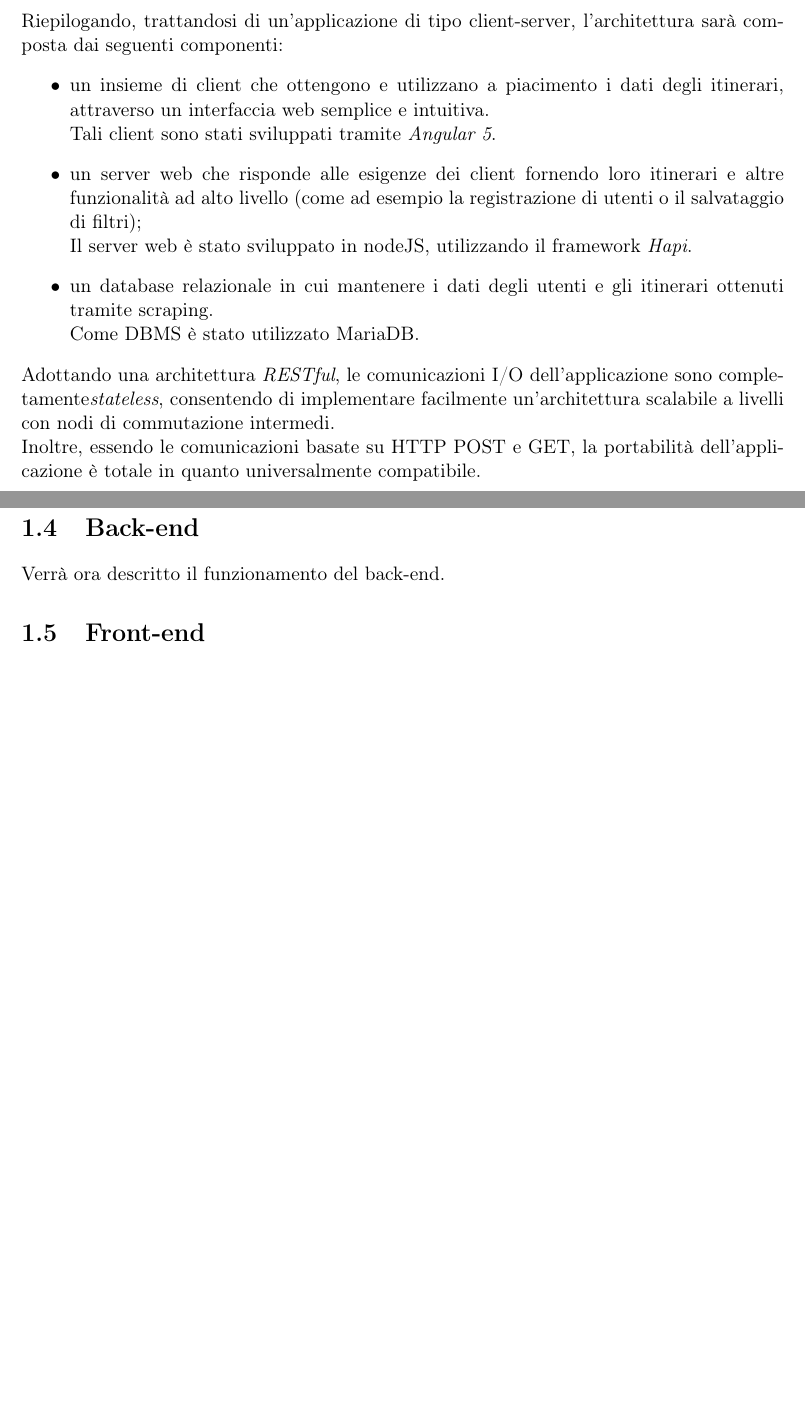
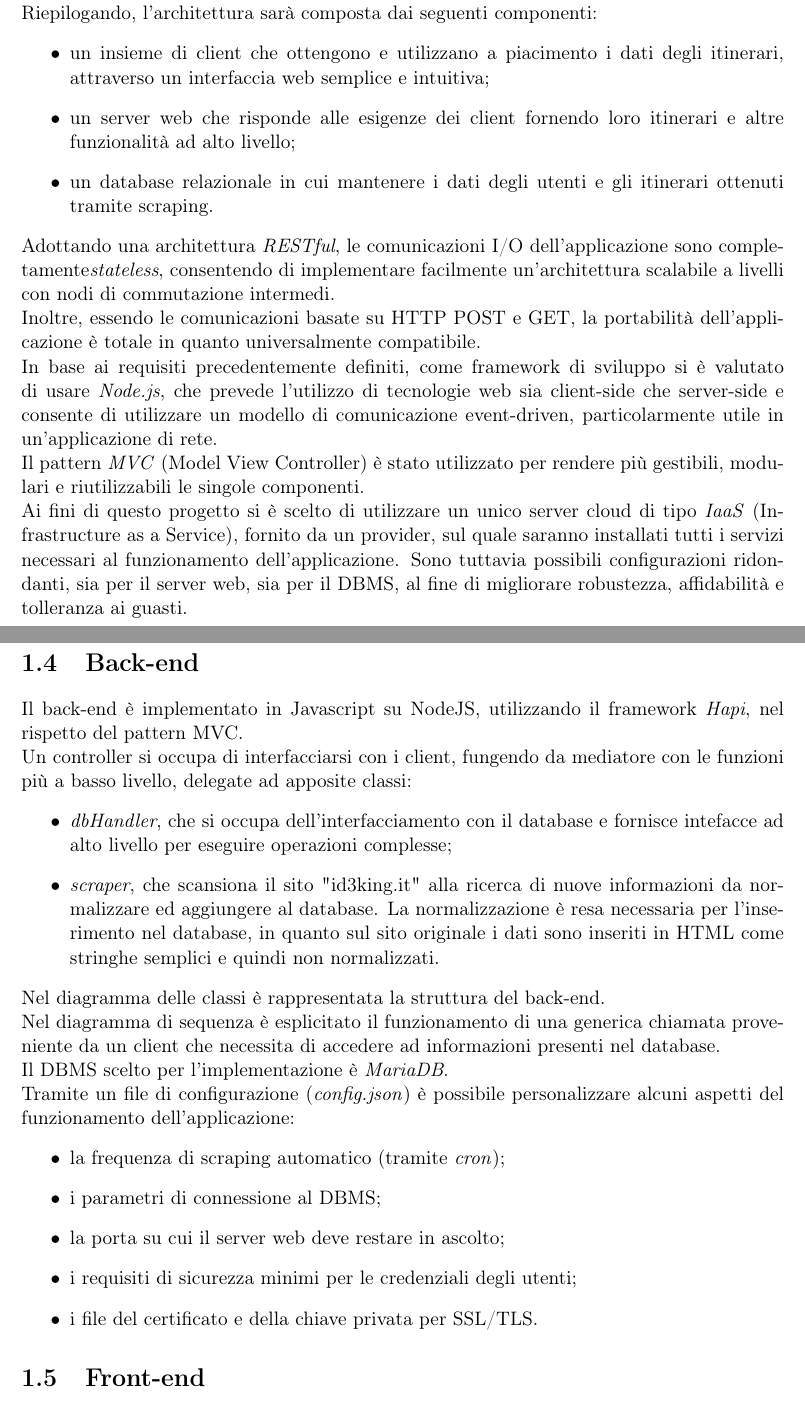
Before and after one commit to Luxor001/id3king, a LaTeX document (report/report.tex): two parts of pages 4 and 6 of 6, joined at a grey line, cut at the place of the change, the shorter picture padded with empty space. Compiled offline with pdfLaTeX.

Commit message:
Aggiornamenti sul report.

```diff
--- a/report/report.tex
+++ b/report/report.tex
@@ -51,18 +51,17 @@ Per poter fornire all'utente tutte le funzionalità previste dal diagramma dei c
-Riepilogando, trattandosi di un'applicazione di tipo client-server, l'architettura sarà composta dai seguenti componenti:
+Per raggiungere gli obbiettivi preposti, sarà necessario realizzare un'opportuna architettura server, un back-end e un front-end in grado di gestire le sessioni utente e restituire gli itinerari presenti sul sito; pertanto, l'architettura del sistema è basata su una soluzione client-server.
+\\Il server, inoltre, si occuperà di effettuare periodicamente lo scraping del sito: i dati estratti verranno riversati in un apposito database relazionale da cui si potrà attingere per ogni richiesta degli utenti.
+\\Riepilogando, l'architettura sarà composta dai seguenti componenti:
 \begin{itemize}
-	\item un insieme di client che ottengono e utilizzano a piacimento i dati degli itinerari, attraverso un interfaccia web semplice e intuitiva.
-		  \\Tali client sono stati sviluppati tramite \textit{Angular 5}.
-	\item un server web che risponde alle esigenze dei client fornendo loro itinerari e altre funzionalità ad alto livello (come ad esempio la registrazione di utenti o il salvataggio di filtri);
-	\\Il server web è stato sviluppato in nodeJS, utilizzando il framework \textit{Hapi}.
+	\item un insieme di client che ottengono e utilizzano a piacimento i dati degli itinerari, attraverso un interfaccia web semplice e intuitiva;
+	\item un server web che risponde alle esigenze dei client fornendo loro itinerari e altre funzionalità ad alto livello;
 	\item un database relazionale in cui mantenere i dati degli utenti e gli itinerari ottenuti tramite scraping.
-	\\Come DBMS è stato utilizzato MariaDB.
 \end{itemize}
 Adottando una architettura \textit{RESTful}, le comunicazioni I/O dell'applicazione sono completamente\textit{stateless}, consentendo di implementare facilmente un'architettura scalabile a livelli con nodi di commutazione intermedi.
 \\Inoltre, essendo le comunicazioni basate su HTTP POST e GET, la portabilità dell'applicazione è totale in quanto universalmente compatibile.
-%Da inserire meglio, così ci stà poco bene sinceramente
-%\\Opzionalmente è possibile rendere l'applicazione scalabile orizzontalmente e resistente ai guasti tramite più server web e load balancer.
-%\\Analogamente, è possibile utilizzare non un singolo DBMS, ma una configurazione cluster.
-%\\Ai fini di questo progetto si è scelto di utilizzare un unico server cloud di tipo \textit{IaaS} (Infrastructure as a Service), fornito da un provider, sul quale saranno installati tutti i servizi necessari al funzionamento dell'applicazione.
+\\In base ai requisiti precedentemente definiti, come framework di sviluppo si è valutato di usare \textit{Node.js}, che prevede l'utilizzo di tecnologie web sia client-side che server-side e consente di utilizzare un modello di comunicazione event-driven, particolarmente utile in un'applicazione di rete.
+\\Il pattern \textit{MVC} (Model View Controller) è stato utilizzato per rendere più gestibili, modulari e riutilizzabili le singole componenti.
+\\Ai fini di questo progetto si è scelto di utilizzare un unico server cloud di tipo \textit{IaaS} (Infrastructure as a Service), fornito da un provider, sul quale saranno installati tutti i servizi necessari al funzionamento dell'applicazione.
+Sono tuttavia possibili configurazioni ridondanti, sia per il server web, sia per il DBMS, al fine di migliorare robustezza, affidabilità e tolleranza ai guasti.
 % TODO: diagramma di deployment
 
 \pagebreak
@@ -82,9 +81,27 @@ Data la natura di rete dell'applicazione e poiché verranno trattati alcuni dati
 \pagebreak
 
 \section{Back-end}
-Verrà ora descritto il funzionamento del back-end.
-%TODO: diagramma delle classi e/o di sequenza
-%TODO: Dati e database, controller (pattern MVC), interazioni con il db, scraper.
+Il back-end è implementato in Javascript su NodeJS, utilizzando il framework \textit{Hapi}, nel rispetto del pattern MVC.
+\\Un controller si occupa di interfacciarsi con i client, fungendo da mediatore con le funzioni più a basso livello, delegate ad apposite classi:
+\begin{itemize}
+	\item \textit{dbHandler}, che si occupa dell'interfacciamento con il database e fornisce intefacce ad alto livello per eseguire operazioni complesse;
+	\item \textit{scraper}, che scansiona il sito "id3king.it" alla ricerca di nuove informazioni da normalizzare ed aggiungere al database.
+	La normalizzazione è resa necessaria per l'inserimento nel database, in quanto sul sito originale i dati sono inseriti in HTML come stringhe semplici e quindi non normalizzati.
+\end{itemize}
+Nel diagramma delle classi è rappresentata la struttura del back-end.
+%TODO: diagramma delle classi
+\\Nel diagramma di sequenza è esplicitato il funzionamento di una generica chiamata proveniente da un client che necessita di accedere ad informazioni presenti nel database.
+%TODO: diagramma di sequenza
+\\Il DBMS scelto per l'implementazione è \textit{MariaDB}.
+%TODO: Dati e database (schema relazionale e contatore accessi).
+\\Tramite un file di configurazione (\textit{config.json}) è possibile personalizzare alcuni aspetti del funzionamento dell'applicazione:
+\begin{itemize}
+	\item la frequenza di scraping automatico (tramite \textit{cron});
+	\item i parametri di connessione al DBMS;
+	\item la porta su cui il server web deve restare in ascolto;
+	\item i requisiti di sicurezza minimi per le credenziali degli utenti;
+	\item i file del certificato e della chiave privata per SSL/TLS.
+\end{itemize}
 
 \section{Front-end}
 %TODO: Angular in generale, pattern MVC (e altri?), descrizione interfaccia grafica (spiegazione funzioni principali con qualche screenshot).
```
Also changed, not shown: report/report.tex (56 more changed lines).
